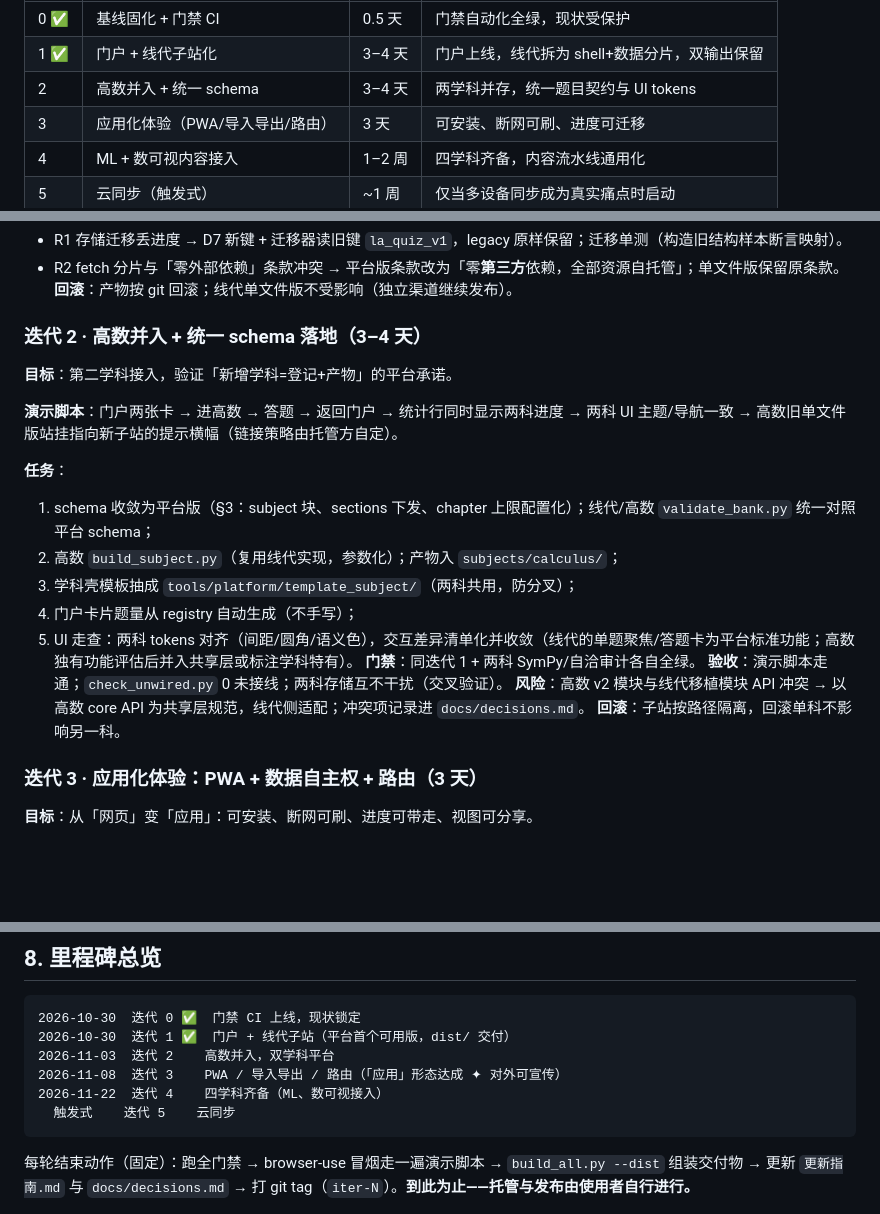
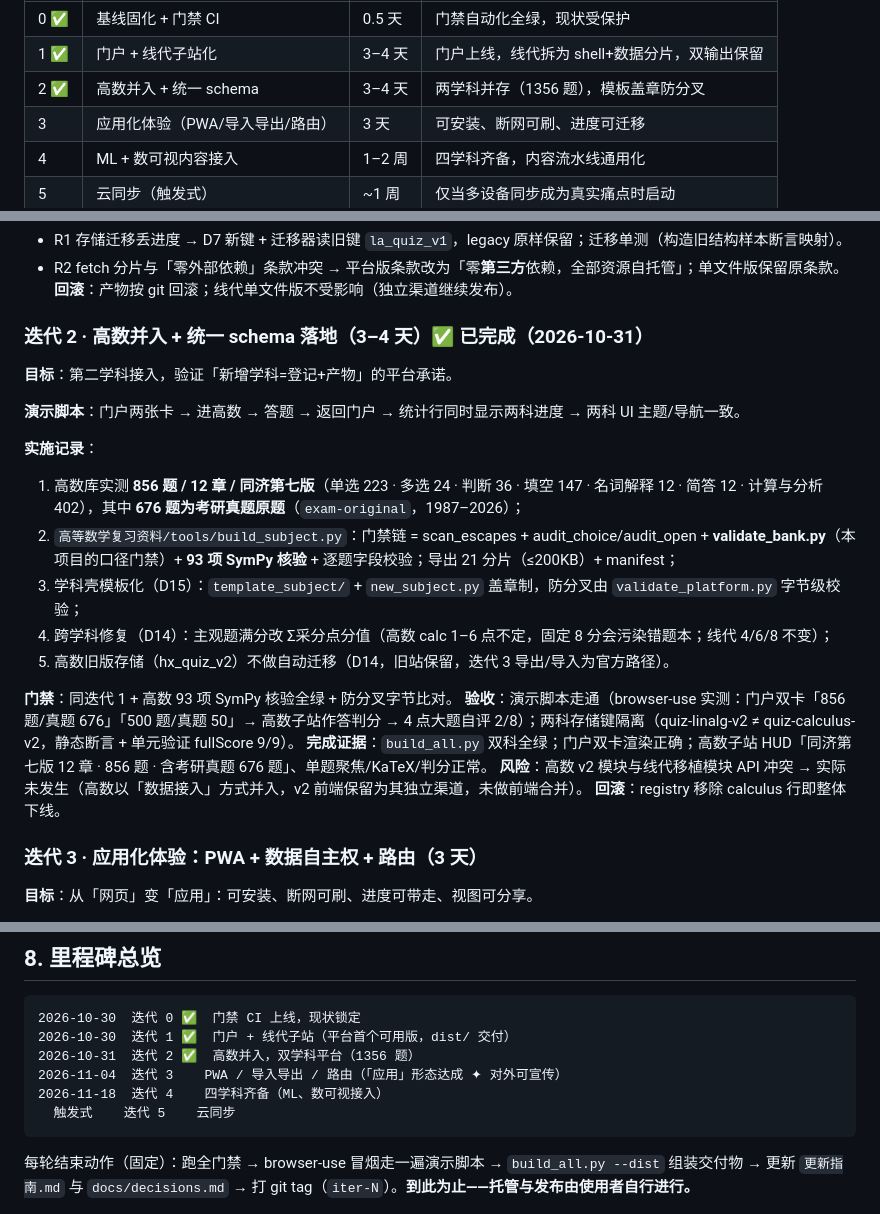
Before and after one commit to wewe29/linear-algebra-quiz, a Markdown page: 应用化实施方案与迭代计划.md, 3 parts joined by grey strips. Rendered like a GitHub page; blank space fills up the shorter version.

Commit message:
方案文档：迭代 2 完成（高数并入 856 题）

````diff
--- a/应用化实施方案与迭代计划.md
+++ b/应用化实施方案与迭代计划.md
@@ -25,7 +25,7 @@
 |---|---|---|---|
 | 0 ✅ | 基线固化 + 门禁 CI | 0.5 天 | 门禁自动化全绿，现状受保护 |
 | 1 ✅ | 门户 + 线代子站化 | 3–4 天 | 门户上线，线代拆为 shell+数据分片，双输出保留 |
-| 2 | 高数并入 + 统一 schema | 3–4 天 | 两学科并存，统一题目契约与 UI tokens |
+| 2 ✅ | 高数并入 + 统一 schema | 3–4 天 | 两学科并存（1356 题），模板盖章防分叉 |
 | 3 | 应用化体验（PWA/导入导出/路由） | 3 天 | 可安装、断网可刷、进度可迁移 |
 | 4 | ML + 数可视内容接入 | 1–2 周 | 四学科齐备，内容流水线通用化 |
 | 5 | 云同步（触发式） | ~1 周 | 仅当多设备同步成为真实痛点时启动 |
@@ -266,22 +266,24 @@ ML/数可视（迭代 4）走同一条流水线：新增 `qa_bank_md` 解析器
 - R2 fetch 分片与「零外部依赖」条款冲突 → 平台版条款改为「零**第三方**依赖，全部资源自托管」；单文件版保留原条款。
 **回滚**：产物按 git 回滚；线代单文件版不受影响（独立渠道继续发布）。
 
-### 迭代 2 · 高数并入 + 统一 schema 落地（3–4 天）
+### 迭代 2 · 高数并入 + 统一 schema 落地（3–4 天）✅ 已完成（2026-10-31）
 
 **目标**：第二学科接入，验证「新增学科=登记+产物」的平台承诺。
 
-**演示脚本**：门户两张卡 → 进高数 → 答题 → 返回门户 → 统计行同时显示两科进度 → 两科 UI 主题/导航一致 → 高数旧单文件版站挂指向新子站的提示横幅（链接策略由托管方自定）。
+**演示脚本**：门户两张卡 → 进高数 → 答题 → 返回门户 → 统计行同时显示两科进度 → 两科 UI 主题/导航一致。
 
-**任务**：
-1. schema 收敛为平台版（§3：subject 块、sections 下发、chapter 上限配置化）；线代/高数 `validate_bank.py` 统一对照平台 schema；
-2. 高数 `build_subject.py`（复用线代实现，参数化）；产物入 `subjects/calculus/`；
-3. 学科壳模板抽成 `tools/platform/template_subject/`（两科共用，防分叉）；
-4. 门户卡片题量从 registry 自动生成（不手写）；
-5. UI 走查：两科 tokens 对齐（间距/圆角/语义色），交互差异清单化并收敛（线代的单题聚焦/答题卡为平台标准功能；高数独有功能评估后并入共享层或标注学科特有）。
-**门禁**：同迭代 1 + 两科 SymPy/自洽审计各自全绿。
-**验收**：演示脚本走通；`check_unwired.py` 0 未接线；两科存储互不干扰（交叉验证）。
-**风险**：高数 v2 模块与线代移植模块 API 冲突 → 以高数 core API 为共享层规范，线代侧适配；冲突项记录进 `docs/decisions.md`。
-**回滚**：子站按路径隔离，回滚单科不影响另一科。
+**实施记录**：
+1. 高数库实测 **856 题 / 12 章 / 同济第七版**（单选 223 · 多选 24 · 判断 36 · 填空 147 · 名词解释 12 · 简答 12 · 计算与分析 402），其中 **676 题为考研真题原题**（`exam-original`，1987–2026）；
+2. `高等数学复习资料/tools/build_subject.py`：门禁链 = scan_escapes + audit_choice/audit_open + **validate_bank.py**（本项目的口径门禁）+ **93 项 SymPy 核验** + 逐题字段校验；导出 21 分片（≤200KB）+ manifest；
+3. 学科壳模板化（D15）：`template_subject/` + `new_subject.py` 盖章制，防分叉由 `validate_platform.py` 字节级校验；
+4. 跨学科修复（D14）：主观题满分改 Σ采分点分值（高数 calc 1–6 点不定，固定 8 分会污染错题本；线代 4/6/8 不变）；
+5. 高数旧版存储（hx_quiz_v2）不做自动迁移（D14，旧站保留，迭代 3 导出/导入为官方路径）。
+
+**门禁**：同迭代 1 + 高数 93 项 SymPy 核验全绿 + 防分叉字节比对。
+**验收**：演示脚本走通（browser-use 实测：门户双卡「856 题/真题 676」「500 题/真题 50」→ 高数子站作答判分 → 4 点大题自评 2/8）；两科存储键隔离（quiz-linalg-v2 ≠ quiz-calculus-v2，静态断言 + 单元验证 fullScore 9/9）。
+**完成证据**：`build_all.py` 双科全绿；门户双卡渲染正确；高数子站 HUD「同济第七版 12 章 · 856 题 · 含考研真题 676 题」、单题聚焦/KaTeX/判分正常。
+**风险**：高数 v2 模块与线代移植模块 API 冲突 → 实际未发生（高数以「数据接入」方式并入，v2 前端保留为其独立渠道，未做前端合并）。
+**回滚**：registry 移除 calculus 行即整体下线。
 
 ### 迭代 3 · 应用化体验：PWA + 数据自主权 + 路由（3 天）
 
@@ -348,9 +350,9 @@ ML/数可视（迭代 4）走同一条流水线：新增 `qa_bank_md` 解析器
 ```
 2026-10-30  迭代 0 ✅  门禁 CI 上线，现状锁定
 2026-10-30  迭代 1 ✅  门户 + 线代子站（平台首个可用版，dist/ 交付）
-2026-11-03  迭代 2    高数并入，双学科平台
-2026-11-08  迭代 3    PWA / 导入导出 / 路由（「应用」形态达成 ✦ 对外可宣传）
-2026-11-22  迭代 4    四学科齐备（ML、数可视接入）
+2026-10-31  迭代 2 ✅  高数并入，双学科平台（1356 题）
+2026-11-04  迭代 3    PWA / 导入导出 / 路由（「应用」形态达成 ✦ 对外可宣传）
+2026-11-18  迭代 4    四学科齐备（ML、数可视接入）
   触发式    迭代 5    云同步
 ```
 
````
